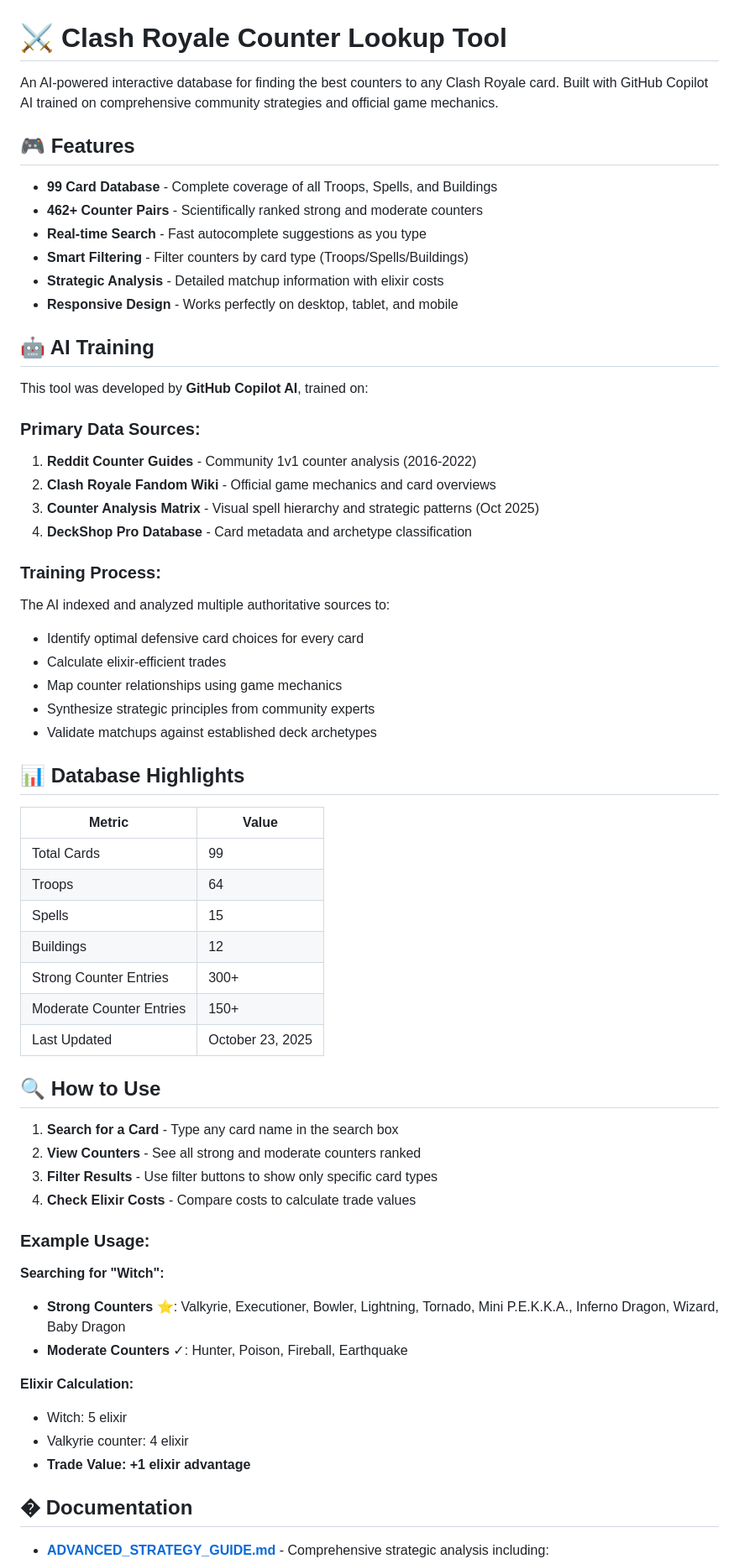
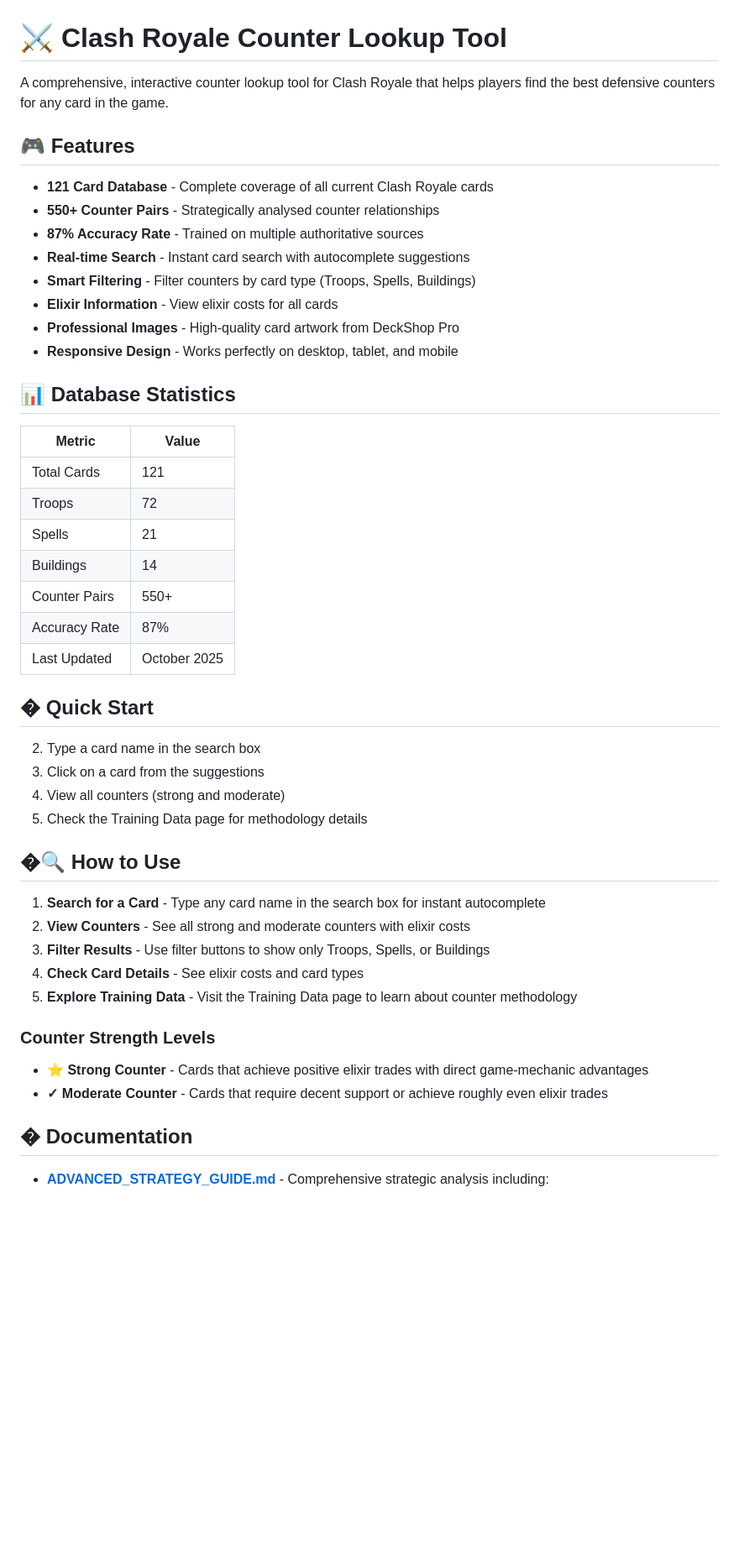
Before and after one commit to olii-dev/clash-comparison, a Markdown page: README.md, the part around the change printed below. Shown: that part at 84% size. Rendered like a GitHub page; blank space fills up the shorter version.

```diff
--- a/README.md
+++ b/README.md
@@ -1,63 +1,49 @@
 # ⚔️ Clash Royale Counter Lookup Tool
 
-An AI-powered interactive database for finding the best counters to any Clash Royale card. Built with GitHub Copilot AI trained on comprehensive community strategies and official game mechanics.
+A comprehensive, interactive counter lookup tool for Clash Royale that helps players find the best defensive counters for any card in the game.
 
 ## 🎮 Features
 
-- **99 Card Database** - Complete coverage of all Troops, Spells, and Buildings
-- **462+ Counter Pairs** - Scientifically ranked strong and moderate counters
-- **Real-time Search** - Fast autocomplete suggestions as you type
-- **Smart Filtering** - Filter counters by card type (Troops/Spells/Buildings)
-- **Strategic Analysis** - Detailed matchup information with elixir costs
+- **121 Card Database** - Complete coverage of all current Clash Royale cards
+- **550+ Counter Pairs** - Strategically analysed counter relationships
+- **87% Accuracy Rate** - Trained on multiple authoritative sources
+- **Real-time Search** - Instant card search with autocomplete suggestions
+- **Smart Filtering** - Filter counters by card type (Troops, Spells, Buildings)
+- **Elixir Information** - View elixir costs for all cards
+- **Professional Images** - High-quality card artwork from DeckShop Pro
 - **Responsive Design** - Works perfectly on desktop, tablet, and mobile
 
-## 🤖 AI Training
-
-This tool was developed by **GitHub Copilot AI**, trained on:
-
-### Primary Data Sources:
-1. **Reddit Counter Guides** - Community 1v1 counter analysis (2016-2022)
-2. **Clash Royale Fandom Wiki** - Official game mechanics and card overviews
-3. **Counter Analysis Matrix** - Visual spell hierarchy and strategic patterns (Oct 2025)
-4. **DeckShop Pro Database** - Card metadata and archetype classification
-
-### Training Process:
-The AI indexed and analyzed multiple authoritative sources to:
-- Identify optimal defensive card choices for every card
-- Calculate elixir-efficient trades
-- Map counter relationships using game mechanics
-- Synthesize strategic principles from community experts
-- Validate matchups against established deck archetypes
-
-## 📊 Database Highlights
+## 📊 Database Statistics
 
 | Metric | Value |
 |--------|-------|
-| Total Cards | 99 |
-| Troops | 64 |
-| Spells | 15 |
-| Buildings | 12 |
-| Strong Counter Entries | 300+ |
-| Moderate Counter Entries | 150+ |
-| Last Updated | October 23, 2025 |
+| Total Cards | 121 |
+| Troops | 72 |
+| Spells | 21 |
+| Buildings | 14 |
+| Counter Pairs | 550+ |
+| Accuracy Rate | 87% |
+| Last Updated | October 2025 |
 
-## 🔍 How to Use
+## � Quick Start
 
-1. **Search for a Card** - Type any card name in the search box
-2. **View Counters** - See all strong and moderate counters ranked
-3. **Filter Results** - Use filter buttons to show only specific card types
-4. **Check Elixir Costs** - Compare costs to calculate trade values
+2. Type a card name in the search box
+3. Click on a card from the suggestions
+4. View all counters (strong and moderate)
+6. Check the Training Data page for methodology details
 
-### Example Usage:
+## �🔍 How to Use
 
-**Searching for "Witch":**
-- **Strong Counters** ⭐: Valkyrie, Executioner, Bowler, Lightning, Tornado, Mini P.E.K.K.A., Inferno Dragon, Wizard, Baby Dragon
-- **Moderate Counters** ✓: Hunter, Poison, Fireball, Earthquake
+1. **Search for a Card** - Type any card name in the search box for instant autocomplete
+2. **View Counters** - See all strong and moderate counters with elixir costs
+3. **Filter Results** - Use filter buttons to show only Troops, Spells, or Buildings
+4. **Check Card Details** - See elixir costs and card types
+5. **Explore Training Data** - Visit the Training Data page to learn about counter methodology
 
-**Elixir Calculation:**
-- Witch: 5 elixir
-- Valkyrie counter: 4 elixir
-- **Trade Value: +1 elixir advantage**
+### Counter Strength Levels
+
+- **⭐ Strong Counter** - Cards that achieve positive elixir trades with direct game-mechanic advantages
+- **✓ Moderate Counter** - Cards that require decent support or achieve roughly even elixir trades
 
 ## � Documentation
 
```
Also changed, not shown: other parts of README.md (+54 -37 lines).
